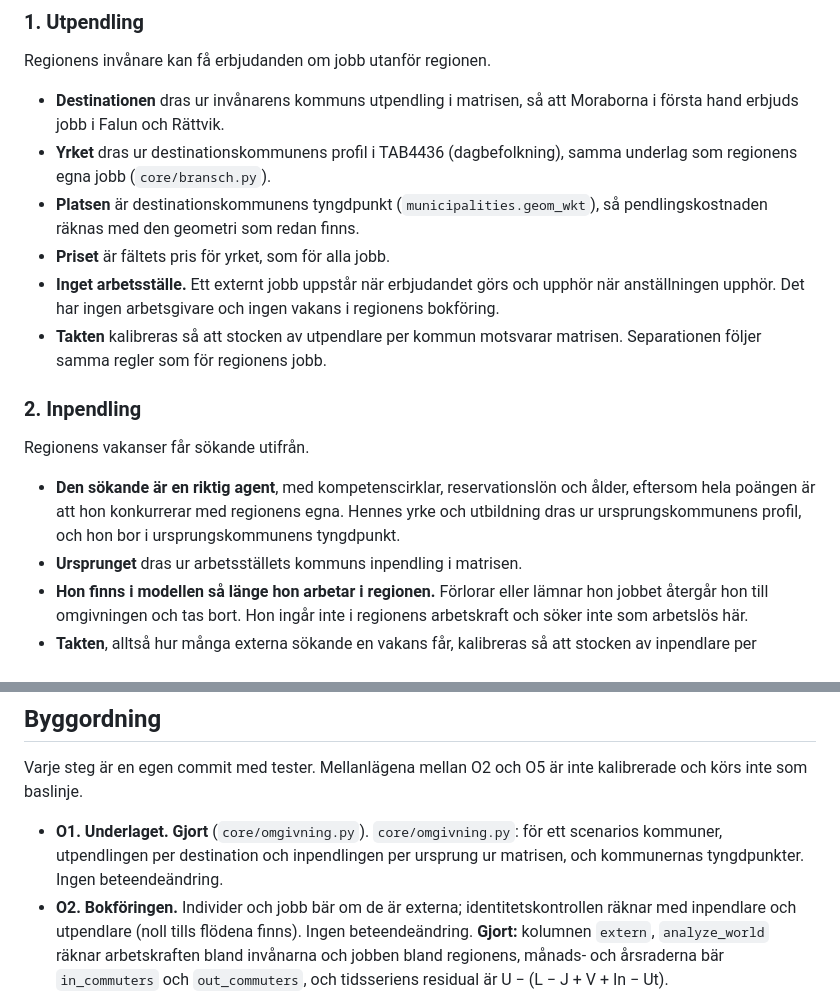
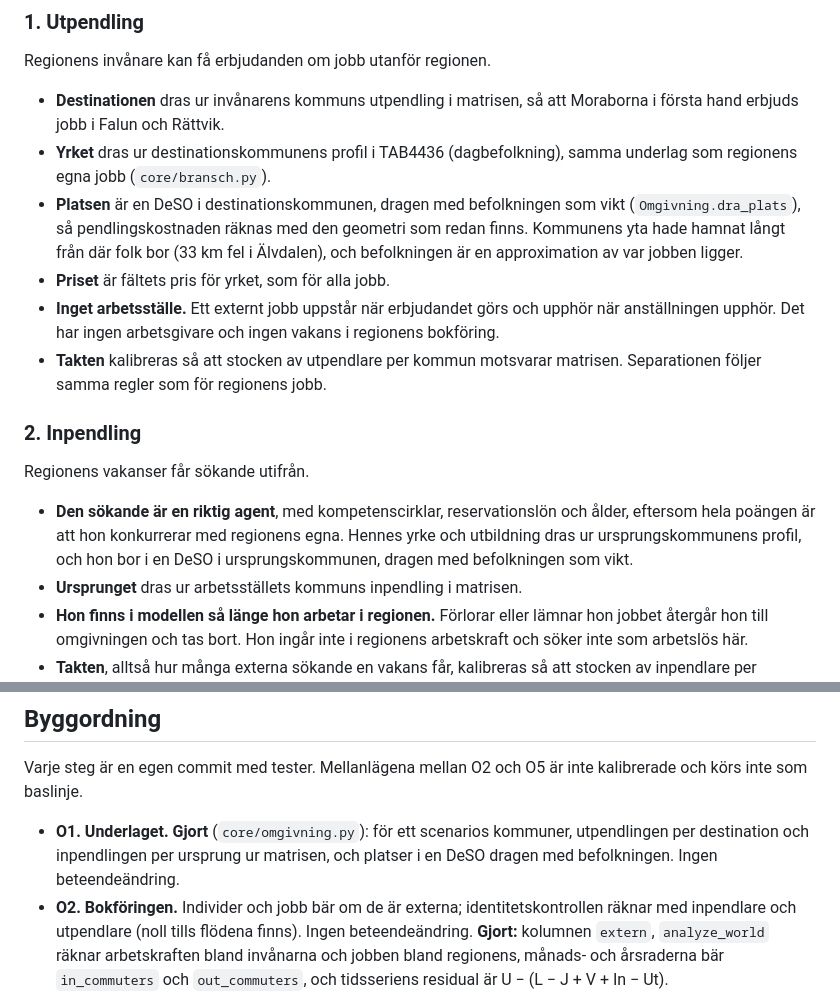
Before and after one commit to JoakimStorck/worm, a Markdown page: docs/omgivning.md, 2 parts joined by grey strips. Drawn GitHub-style.

Commit message:
omgivning.md: platsen är en DeSO dragen med befolkningen, inte kommunens tyngdpunkt
Dokumentet beskrev pendlarnas plats som kommunens tyngdpunkt ur
municipalities.geom_wkt. O1 (229b5c7) valde en DeSO dragen med
befolkningen som vikt, eftersom ytans tyngdpunkt ligger 14-33 km från där
folk bor. Texten följer nu koden.

Co-Authored-By: Claude Opus 5 (1M context) <noreply@anthropic.com>

```diff
--- a/docs/omgivning.md
+++ b/docs/omgivning.md
@@ -48,8 +48,10 @@ Regionens invånare kan få erbjudanden om jobb utanför regionen.
   Moraborna i första hand erbjuds jobb i Falun och Rättvik.
 - **Yrket** dras ur destinationskommunens profil i TAB4436 (dagbefolkning),
   samma underlag som regionens egna jobb (`core/bransch.py`).
-- **Platsen** är destinationskommunens tyngdpunkt (`municipalities.geom_wkt`),
-  så pendlingskostnaden räknas med den geometri som redan finns.
+- **Platsen** är en DeSO i destinationskommunen, dragen med befolkningen som
+  vikt (`Omgivning.dra_plats`), så pendlingskostnaden räknas med den geometri
+  som redan finns. Kommunens yta hade hamnat långt från där folk bor (33 km
+  fel i Älvdalen), och befolkningen är en approximation av var jobben ligger.
 - **Priset** är fältets pris för yrket, som för alla jobb.
 - **Inget arbetsställe.** Ett externt jobb uppstår när erbjudandet görs och
   upphör när anställningen upphör. Det har ingen arbetsgivare och ingen
@@ -64,7 +66,7 @@ Regionens vakanser får sökande utifrån.
 - **Den sökande är en riktig agent**, med kompetenscirklar, reservationslön
   och ålder, eftersom hela poängen är att hon konkurrerar med regionens egna.
   Hennes yrke och utbildning dras ur ursprungskommunens profil, och hon bor i
-  ursprungskommunens tyngdpunkt.
+  en DeSO i ursprungskommunen, dragen med befolkningen som vikt.
 - **Ursprunget** dras ur arbetsställets kommuns inpendling i matrisen.
 - **Hon finns i modellen så länge hon arbetar i regionen.** Förlorar eller
   lämnar hon jobbet återgår hon till omgivningen och tas bort. Hon ingår inte
@@ -128,9 +130,10 @@ varje kombination; matrisen, TAB4436 och kommungeometrin täcker riket.
 Varje steg är en egen commit med tester. Mellanlägena mellan O2 och O5 är
 inte kalibrerade och körs inte som baslinje.
 
-- **O1. Underlaget.** **Gjort** (`core/omgivning.py`). `core/omgivning.py`: för ett scenarios kommuner,
-  utpendlingen per destination och inpendlingen per ursprung ur matrisen,
-  och kommunernas tyngdpunkter. Ingen beteendeändring.
+- **O1. Underlaget.** **Gjort** (`core/omgivning.py`): för ett scenarios
+  kommuner, utpendlingen per destination och inpendlingen per ursprung ur
+  matrisen, och platser i en DeSO dragen med befolkningen. Ingen
+  beteendeändring.
 - **O2. Bokföringen.** Individer och jobb bär om de är externa;
   identitetskontrollen räknar med inpendlare och utpendlare (noll tills
   flödena finns). Ingen beteendeändring. **Gjort:** kolumnen `extern`,
```
